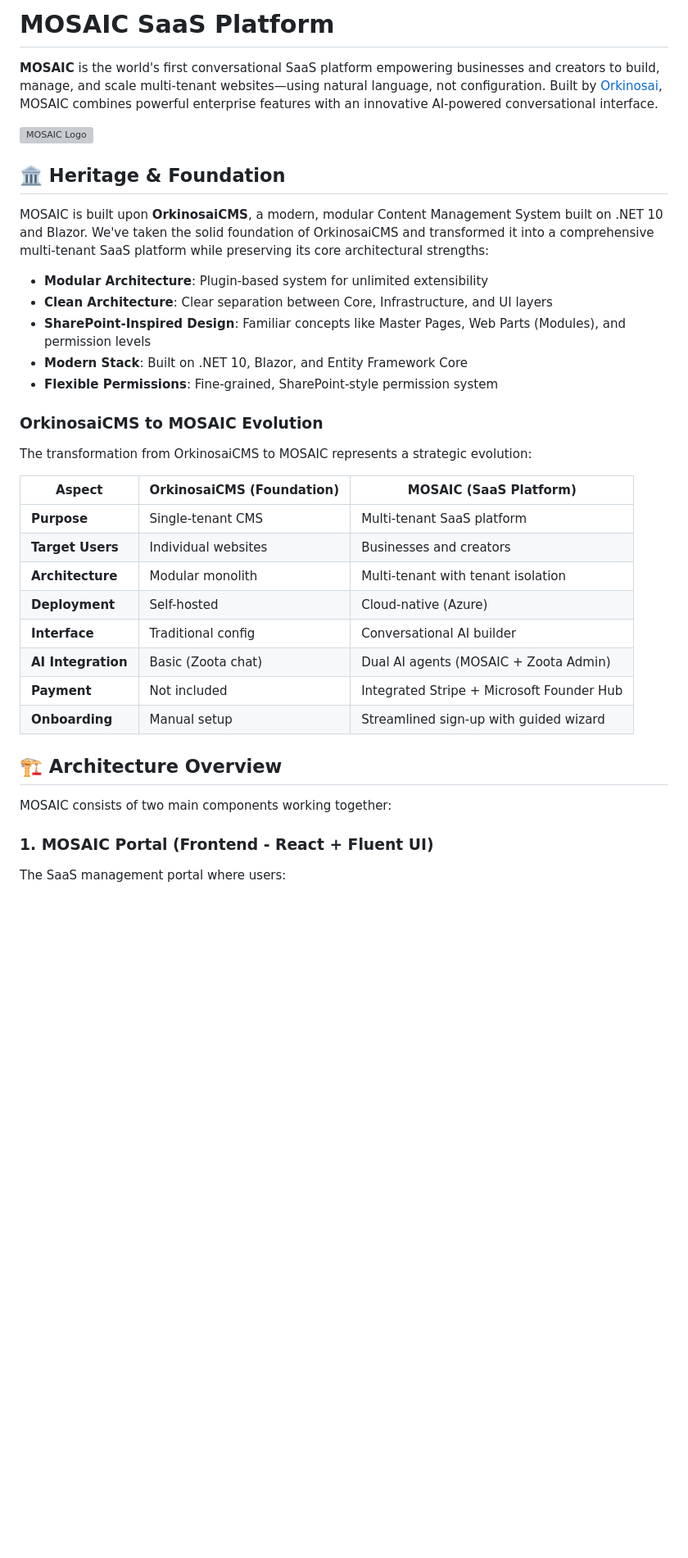
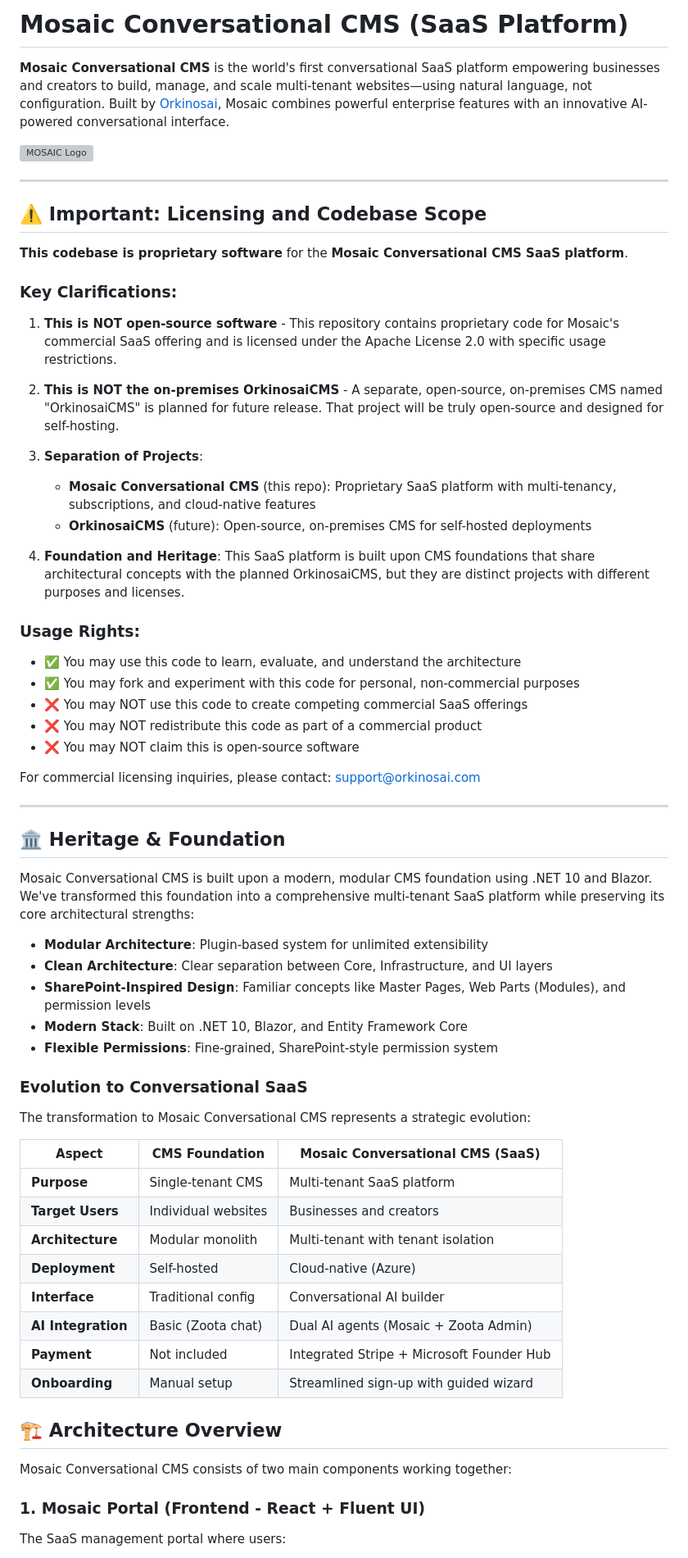
Before and after one commit to orkinosai25-org/mosaic, a Markdown page: README.md, the part around one of its changes. Shown at 82% size. Drawn GitHub-style; blank space fills up the shorter version; grey boxes are pictures that could not be loaded.

Commit message:
Phase 1: Update main documentation with licensing and branding clarifications
Co-authored-by: orkinosai25 <243531199+orkinosai25@users.noreply.github.com>

```diff
--- a/README.md
+++ b/README.md
@@ -1,12 +1,42 @@
-# MOSAIC SaaS Platform
+# Mosaic Conversational CMS (SaaS Platform)
 
-**MOSAIC** is the world's first conversational SaaS platform empowering businesses and creators to build, manage, and scale multi-tenant websites—using natural language, not configuration. Built by [Orkinosai](https://github.com/orkinosai25-org), MOSAIC combines powerful enterprise features with an innovative AI-powered conversational interface.
+**Mosaic Conversational CMS** is the world's first conversational SaaS platform empowering businesses and creators to build, manage, and scale multi-tenant websites—using natural language, not configuration. Built by [Orkinosai](https://github.com/orkinosai25-org), Mosaic combines powerful enterprise features with an innovative AI-powered conversational interface.
 
 ![MOSAIC Logo](./logo/src/mosaic-logo-main.svg)
 
+---
+
+## ⚠️ Important: Licensing and Codebase Scope
+
+**This codebase is proprietary software** for the **Mosaic Conversational CMS SaaS platform**.
+
+### Key Clarifications:
+
+1. **This is NOT open-source software** - This repository contains proprietary code for Mosaic's commercial SaaS offering and is licensed under the Apache License 2.0 with specific usage restrictions.
+
+2. **This is NOT the on-premises OrkinosaiCMS** - A separate, open-source, on-premises CMS named "OrkinosaiCMS" is planned for future release. That project will be truly open-source and designed for self-hosting.
+
+3. **Separation of Projects**:
+   - **Mosaic Conversational CMS** (this repo): Proprietary SaaS platform with multi-tenancy, subscriptions, and cloud-native features
+   - **OrkinosaiCMS** (future): Open-source, on-premises CMS for self-hosted deployments
+
+4. **Foundation and Heritage**: This SaaS platform is built upon CMS foundations that share architectural concepts with the planned OrkinosaiCMS, but they are distinct projects with different purposes and licenses.
+
+### Usage Rights:
+
+- ✅ You may use this code to learn, evaluate, and understand the architecture
+- ✅ You may fork and experiment with this code for personal, non-commercial purposes
+- ❌ You may NOT use this code to create competing commercial SaaS offerings
+- ❌ You may NOT redistribute this code as part of a commercial product
+- ❌ You may NOT claim this is open-source software
+
+For commercial licensing inquiries, please contact: support@orkinosai.com
+
+---
+
 ## 🏛️ Heritage & Foundation
 
-MOSAIC is built upon **OrkinosaiCMS**, a modern, modular Content Management System built on .NET 10 and Blazor. We've taken the solid foundation of OrkinosaiCMS and transformed it into a comprehensive multi-tenant SaaS platform while preserving its core architectural strengths:
+Mosaic Conversational CMS is built upon a modern, modular CMS foundation using .NET 10 and Blazor. We've transformed this foundation into a comprehensive multi-tenant SaaS platform while preserving its core architectural strengths:
 
 - **Modular Architecture**: Plugin-based system for unlimited extensibility
 - **Clean Architecture**: Clear separation between Core, Infrastructure, and UI layers
@@ -14,26 +44,26 @@ MOSAIC is built upon **OrkinosaiCMS**, a modern, modular Content Management Syst
 - **Modern Stack**: Built on .NET 10, Blazor, and Entity Framework Core
 - **Flexible Permissions**: Fine-grained, SharePoint-style permission system
 
-### OrkinosaiCMS to MOSAIC Evolution
+### Evolution to Conversational SaaS
 
-The transformation from OrkinosaiCMS to MOSAIC represents a strategic evolution:
+The transformation to Mosaic Conversational CMS represents a strategic evolution:
 
-| Aspect | OrkinosaiCMS (Foundation) | MOSAIC (SaaS Platform) |
-|--------|---------------------------|------------------------|
+| Aspect | CMS Foundation | Mosaic Conversational CMS (SaaS) |
+|--------|----------------|----------------------------------|
 | **Purpose** | Single-tenant CMS | Multi-tenant SaaS platform |
 | **Target Users** | Individual websites | Businesses and creators |
 | **Architecture** | Modular monolith | Multi-tenant with tenant isolation |
 | **Deployment** | Self-hosted | Cloud-native (Azure) |
 | **Interface** | Traditional config | Conversational AI builder |
-| **AI Integration** | Basic (Zoota chat) | Dual AI agents (MOSAIC + Zoota Admin) |
+| **AI Integration** | Basic (Zoota chat) | Dual AI agents (Mosaic + Zoota Admin) |
 | **Payment** | Not included | Integrated Stripe + Microsoft Founder Hub |
 | **Onboarding** | Manual setup | Streamlined sign-up with guided wizard |
 
 ## 🏗️ Architecture Overview
 
-MOSAIC consists of two main components working together:
+Mosaic Conversational CMS consists of two main components working together:
 
-### 1. **MOSAIC Portal** (Frontend - React + Fluent UI)
+### 1. **Mosaic Portal** (Frontend - React + Fluent UI)
 The SaaS management portal where users:
 - **Register and authenticate** (as admin/owner or regular user)
 - **Manage subscriptions and billing** through Stripe integration
```
Also changed, not shown: other parts of README.md (+34 -14 lines), LICENSE_NOTICE.md (added, +58 -0 lines), README_OrkinosaiCMS.md (+12 -1 lines).
